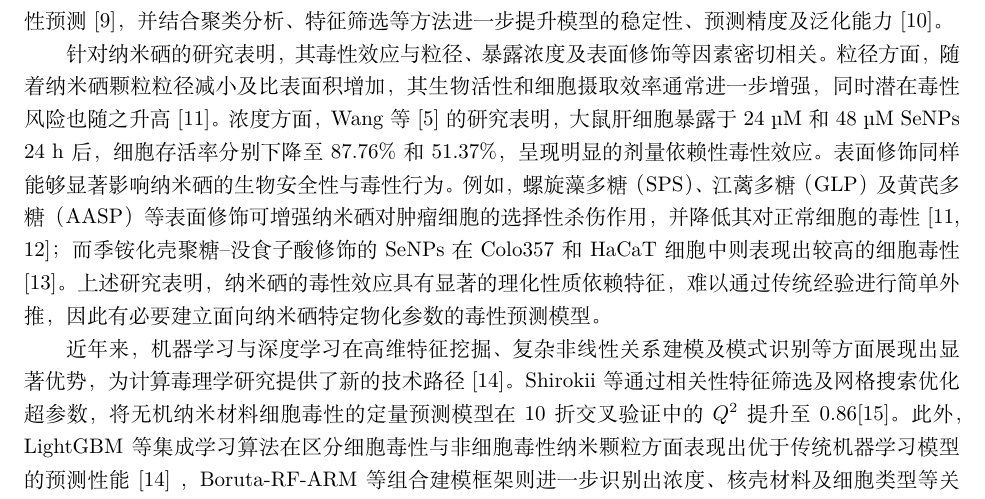
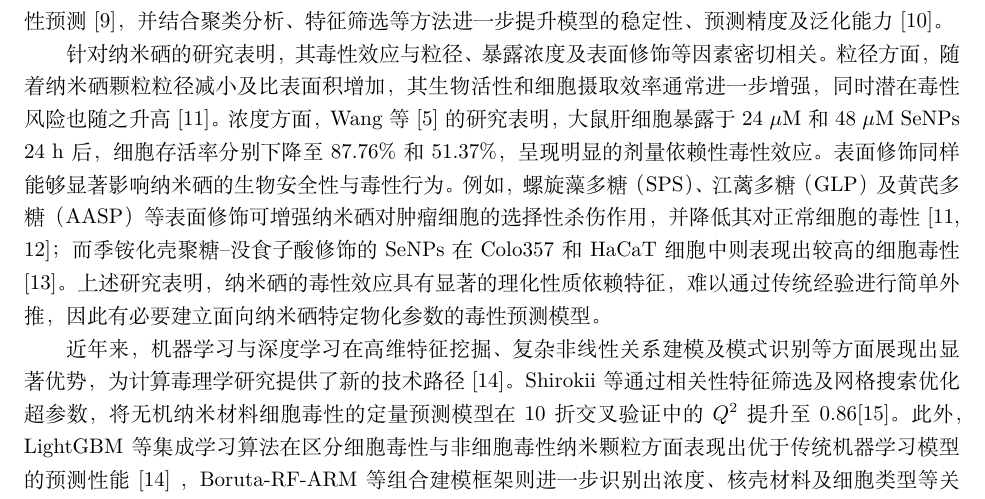
Before and after one commit to sunnyhmz7010/selenium-nanoparticle-cytotoxicity, a LaTeX paper (main_zh.tex, which reads sections_zh/01-introduction.tex): part of page 2 of 13, cut so that both start at the same text. Compiled offline with XeLaTeX.

Commit message:
Potential fix for pull request finding
Co-authored-by: Copilot Autofix powered by AI <175728472+Copilot@users.noreply.github.com>

```diff
--- a/sections_zh/01-introduction.tex
+++ b/sections_zh/01-introduction.tex
@@ -14,7 +14,7 @@
 
 纳米材料的生物毒性受到粒径、形貌、表面性质及化学组成等多种因素的综合影响，各理化参数之间存在显著的非线性耦合特征，从而增加了毒性效应预测与机制解析的复杂性\cite{ji2025rosml}。传统的纳米毒性评价主要依赖体外细胞实验以及体内动物实验（如大鼠、小鼠和斑马鱼模型），但该类方法普遍存在实验周期长、成本高及检测通量有限等问题\cite{ahmadi2024toxicity}。随着计算毒理学的发展，纳米定量构效关系（nano-QSAR/QSTR）等方法逐渐成为纳米毒性研究的重要补充工具\cite{roy2023tio2}。近年来，随机森林（RF）、支持向量机（SVM）及神经网络（NN）等机器学习算法已被广泛应用于金属及金属氧化物纳米颗粒的细胞毒性预测\cite{zhang2023qsar}，并结合聚类分析、特征筛选等方法进一步提升模型的稳定性、预测精度及泛化能力\cite{sang2022mlcytotoxicity}。
 
-针对纳米硒的研究表明，其毒性效应与粒径、暴露浓度及表面修饰等因素密切相关。粒径方面，随着纳米硒颗粒粒径减小及比表面积增加，其生物活性和细胞摄取效率通常进一步增强，同时潜在毒性风险也随之升高\cite{zhang2023senpsbio}。浓度方面，Wang 等\cite{wang2020prooxidation}的研究表明，大鼠肝细胞暴露于 24~\textmu M 和 48~\textmu M SeNPs 24~h 后，细胞存活率分别下降至 87.76\% 和 51.37\%，呈现明显的剂量依赖性毒性效应。表面修饰同样能够显著影响纳米硒的生物安全性与毒性行为。例如，螺旋藻多糖（SPS）、江蓠多糖（GLP）及黄芪多糖（AASP）等表面修饰可增强纳米硒对肿瘤细胞的选择性杀伤作用，并降低其对正常细胞的毒性\cite{zhang2023senpsbio,ji2023astragalus}；而季铵化壳聚糖--没食子酸修饰的 SeNPs 在 Colo357 和 HaCaT 细胞中则表现出较高的细胞毒性\cite{lunkov2023chitosan}。上述研究表明，纳米硒的毒性效应具有显著的理化性质依赖特征，难以通过传统经验进行简单外推，因此有必要建立面向纳米硒特定物化参数的毒性预测模型。
+针对纳米硒的研究表明，其毒性效应与粒径、暴露浓度及表面修饰等因素密切相关。粒径方面，随着纳米硒颗粒粒径减小及比表面积增加，其生物活性和细胞摄取效率通常进一步增强，同时潜在毒性风险也随之升高\cite{zhang2023senpsbio}。浓度方面，Wang 等\cite{wang2020prooxidation}的研究表明，大鼠肝细胞暴露于 24~$\mu$M 和 48~$\mu$M SeNPs 24~h 后，细胞存活率分别下降至 87.76\% 和 51.37\%，呈现明显的剂量依赖性毒性效应。表面修饰同样能够显著影响纳米硒的生物安全性与毒性行为。例如，螺旋藻多糖（SPS）、江蓠多糖（GLP）及黄芪多糖（AASP）等表面修饰可增强纳米硒对肿瘤细胞的选择性杀伤作用，并降低其对正常细胞的毒性\cite{zhang2023senpsbio,ji2023astragalus}；而季铵化壳聚糖--没食子酸修饰的 SeNPs 在 Colo357 和 HaCaT 细胞中则表现出较高的细胞毒性\cite{lunkov2023chitosan}。上述研究表明，纳米硒的毒性效应具有显著的理化性质依赖特征，难以通过传统经验进行简单外推，因此有必要建立面向纳米硒特定物化参数的毒性预测模型。
 
 近年来，机器学习与深度学习在高维特征挖掘、复杂非线性关系建模及模式识别等方面展现出显著优势，为计算毒理学研究提供了新的技术路径\cite{hosni2025mlnp}。Shirokii 等通过相关性特征筛选及网格搜索优化超参数，将无机纳米材料细胞毒性的定量预测模型在 10 折交叉验证中的 $Q^2$ 提升至 0.86\cite{shirokii2023quantitative}。此外，LightGBM 等集成学习算法在区分细胞毒性与非细胞毒性纳米颗粒方面表现出优于传统机器学习模型的预测性能\cite{hosni2025mlnp}
 ，Boruta-RF-ARM 等组合建模框架则进一步识别出浓度、核壳材料及细胞类型等关键毒性影响因素\cite{yildirim2025rheumatoid}。尽管现有研究已在纳米毒性预测领域取得一定进展，但相关模型主要集中于有机小分子或通用纳米材料，对纳米硒毒性效应的针对性研究仍相对有限，其专用预测模型与特征建模方法尚不完善。基于此，本研究围绕纳米硒毒性预测构建了由多模型比较、增强特征建模及自动特征筛选组成的分析框架，以浓度、粒径、表面修饰及材料化学属性等关键变量作为输入，系统评估不同模型在通用纳米颗粒数据集与纳米硒专用数据集中的适用性与预测性能，旨在为纳米硒生物安全性评价、实验优先级筛选及后续智能预测平台开发提供方法学基础。
```
